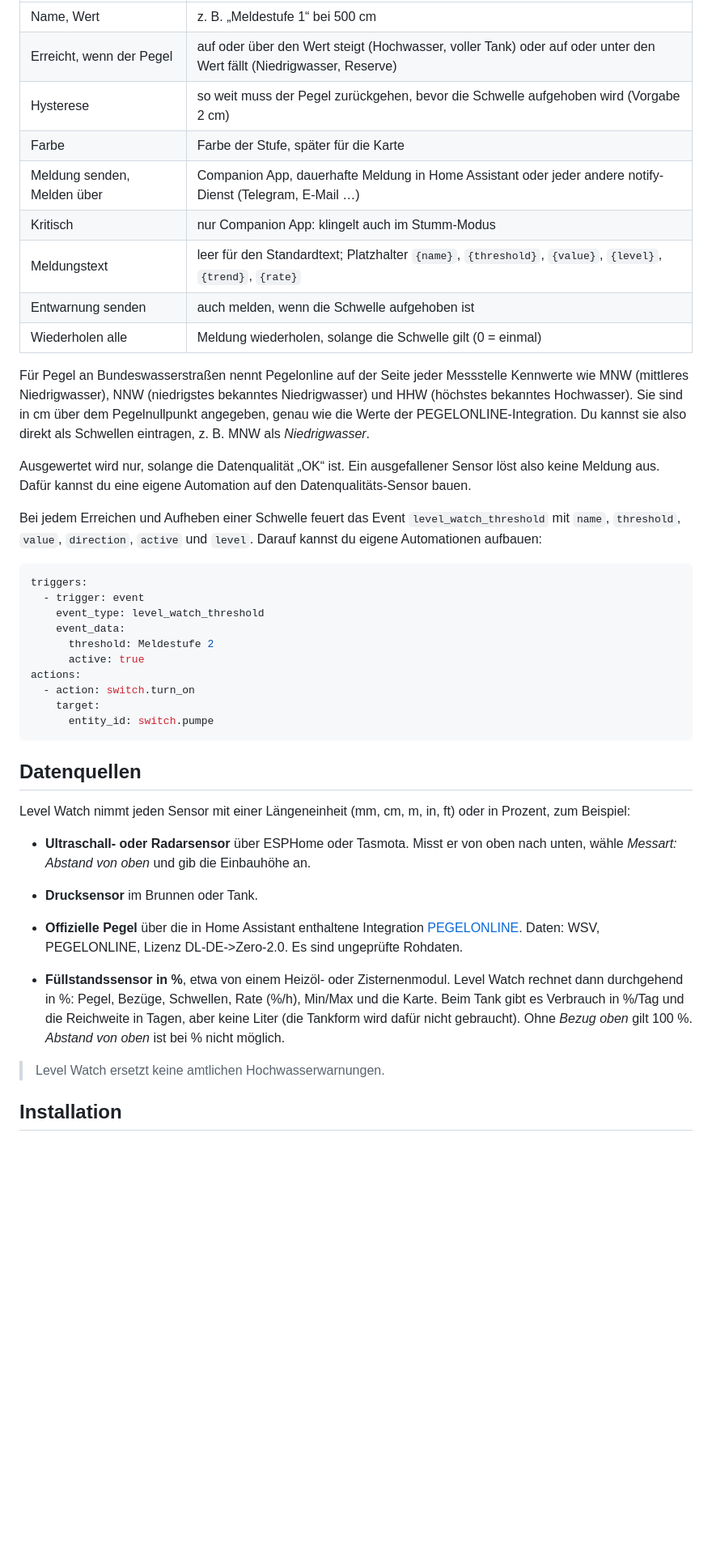
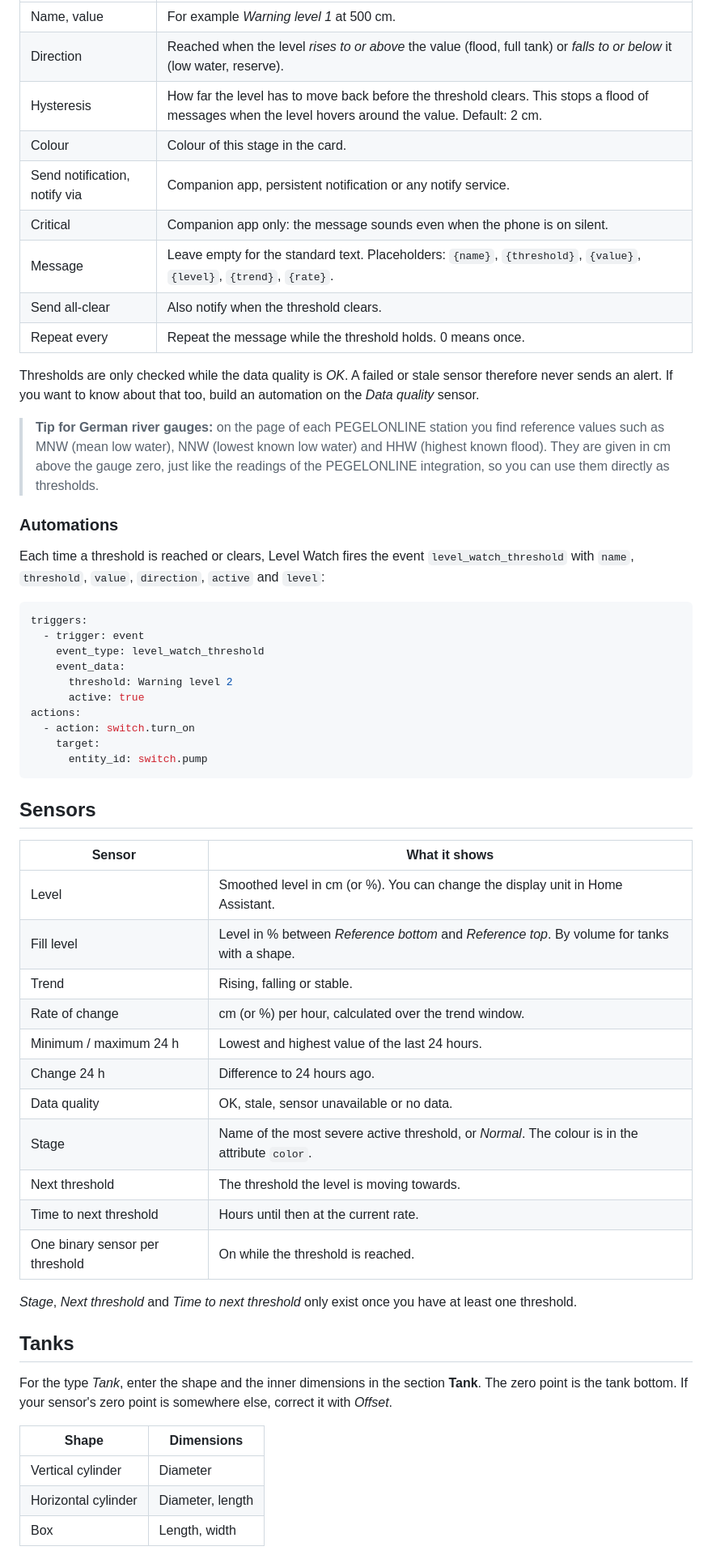
Before and after one commit to berwil84afk/ha-level-watch, a Markdown page: README.md, the part around one of its changes. Shown at 81% size. GitHub-like rendering; blank space fills up the shorter version.

````diff
--- a/README.md
+++ b/README.md
@@ -43,44 +80,60 @@ Je Schwelle:
 |---|---|
-| Name, Wert | z. B. „Meldestufe 1“ bei 500 cm |
-| Erreicht, wenn der Pegel | auf oder über den Wert steigt (Hochwasser, voller Tank) oder auf oder unter den Wert fällt (Niedrigwasser, Reserve) |
-| Hysterese | so weit muss der Pegel zurückgehen, bevor die Schwelle aufgehoben wird (Vorgabe 2 cm) |
-| Farbe | Farbe der Stufe, später für die Karte |
-| Meldung senden, Melden über | Companion App, dauerhafte Meldung in Home Assistant oder jeder andere notify-Dienst (Telegram, E-Mail …) |
-| Kritisch | nur Companion App: klingelt auch im Stumm-Modus |
-| Meldungstext | leer für den Standardtext; Platzhalter `{name}`, `{threshold}`, `{value}`, `{level}`, `{trend}`, `{rate}` |
-| Entwarnung senden | auch melden, wenn die Schwelle aufgehoben ist |
-| Wiederholen alle | Meldung wiederholen, solange die Schwelle gilt (0 = einmal) |
+| Name, value | For example *Warning level 1* at 500 cm. |
+| Direction | Reached when the level *rises to or above* the value (flood, full tank) or *falls to or below* it (low water, reserve). |
+| Hysteresis | How far the level has to move back before the threshold clears. This stops a flood of messages when the level hovers around the value. Default: 2 cm. |
+| Colour | Colour of this stage in the card. |
+| Send notification, notify via | Companion app, persistent notification or any notify service. |
+| Critical | Companion app only: the message sounds even when the phone is on silent. |
+| Message | Leave empty for the standard text. Placeholders: `{name}`, `{threshold}`, `{value}`, `{level}`, `{trend}`, `{rate}`. |
+| Send all-clear | Also notify when the threshold clears. |
+| Repeat every | Repeat the message while the threshold holds. 0 means once. |
 
-Für Pegel an Bundeswasserstraßen nennt Pegelonline auf der Seite jeder Messstelle Kennwerte wie MNW (mittleres Niedrigwasser), NNW (niedrigstes bekanntes Niedrigwasser) und HHW (höchstes bekanntes Hochwasser). Sie sind in cm über dem Pegelnullpunkt angegeben, genau wie die Werte der PEGELONLINE-Integration. Du kannst sie also direkt als Schwellen eintragen, z. B. MNW als *Niedrigwasser*.
+Thresholds are only checked while the data quality is *OK*. A failed or stale sensor therefore never sends an alert. If you want to know about that too, build an automation on the *Data quality* sensor.
 
-Ausgewertet wird nur, solange die Datenqualität „OK“ ist. Ein ausgefallener Sensor löst also keine Meldung aus. Dafür kannst du eine eigene Automation auf den Datenqualitäts-Sensor bauen.
+> **Tip for German river gauges:** on the page of each PEGELONLINE station you find reference values such as MNW (mean low water), NNW (lowest known low water) and HHW (highest known flood). They are given in cm above the gauge zero, just like the readings of the PEGELONLINE integration, so you can use them directly as thresholds.
 
-Bei jedem Erreichen und Aufheben einer Schwelle feuert das Event `level_watch_threshold` mit `name`, `threshold`, `value`, `direction`, `active` und `level`. Darauf kannst du eigene Automationen aufbauen:
+### Automations
+
+Each time a threshold is reached or clears, Level Watch fires the event `level_watch_threshold` with `name`, `threshold`, `value`, `direction`, `active` and `level`:
 
 ```yaml
 triggers:
   - trigger: event
     event_type: level_watch_threshold
     event_data:
-      threshold: Meldestufe 2
+      threshold: Warning level 2
       active: true
 actions:
   - action: switch.turn_on
     target:
-      entity_id: switch.pumpe
+      entity_id: switch.pump
 ```
 
-## Datenquellen
+## Sensors
 
-Level Watch nimmt jeden Sensor mit einer Längeneinheit (mm, cm, m, in, ft) oder in Prozent, zum Beispiel:
+| Sensor | What it shows |
+|---|---|
+| Level | Smoothed level in cm (or %). You can change the display unit in Home Assistant. |
+| Fill level | Level in % between *Reference bottom* and *Reference top*. By volume for tanks with a shape. |
+| Trend | Rising, falling or stable. |
+| Rate of change | cm (or %) per hour, calculated over the trend window. |
+| Minimum / maximum 24 h | Lowest and highest value of the last 24 hours. |
+| Change 24 h | Difference to 24 hours ago. |
+| Data quality | OK, stale, sensor unavailable or no data. |
+| Stage | Name of the most severe active threshold, or *Normal*. The colour is in the attribute `color`. |
+| Next threshold | The threshold the level is moving towards. |
+| Time to next threshold | Hours until then at the current rate. |
+| One binary sensor per threshold | On while the threshold is reached. |
 
-- **Ultraschall- oder Radarsensor** über ESPHome oder Tasmota. Misst er von oben nach unten, wähle *Messart: Abstand von oben* und gib die Einbauhöhe an.
-- **Drucksensor** im Brunnen oder Tank.
-- **Offizielle Pegel** über die in Home Assistant enthaltene Integration [PEGELONLINE](https://www.home-assistant.io/integrations/pegel_online/). Daten: WSV, PEGELONLINE, Lizenz DL-DE->Zero-2.0. Es sind ungeprüfte Rohdaten.
+*Stage*, *Next threshold* and *Time to next threshold* only exist once you have at least one threshold.
 
-- **Füllstandssensor in %**, etwa von einem Heizöl- oder Zisternenmodul. Level Watch rechnet dann durchgehend in %: Pegel, Bezüge, Schwellen, Rate (%/h), Min/Max und die Karte. Beim Tank gibt es Verbrauch in %/Tag und die Reichweite in Tagen, aber keine Liter (die Tankform wird dafür nicht gebraucht). Ohne *Bezug oben* gilt 100 %. *Abstand von oben* ist bei % nicht möglich.
+## Tanks
 
-> Level Watch ersetzt keine amtlichen Hochwasserwarnungen.
+For the type *Tank*, enter the shape and the inner dimensions in the section **Tank**. The zero point is the tank bottom. If your sensor's zero point is somewhere else, correct it with *Offset*.
 
-## Installation
+| Shape | Dimensions |
+|---|---|
+| Vertical cylinder | Diameter |
+| Horizontal cylinder | Diameter, length |
+| Box | Length, width |
 
````
Also changed, not shown: other parts of README.md (+122 -111 lines), README.de.md (added, +216 -0 lines), docs/screenshots/de/card-styles.png (added), docs/screenshots/de/tank-shapes.png (added), docs/screenshots/de/threshold-editor.png (added), docs/screenshots/en/card-styles.png (added), docs/screenshots/en/tank-shapes.png (added), docs/screenshots/en/threshold-editor.png (added), 6 other files.
